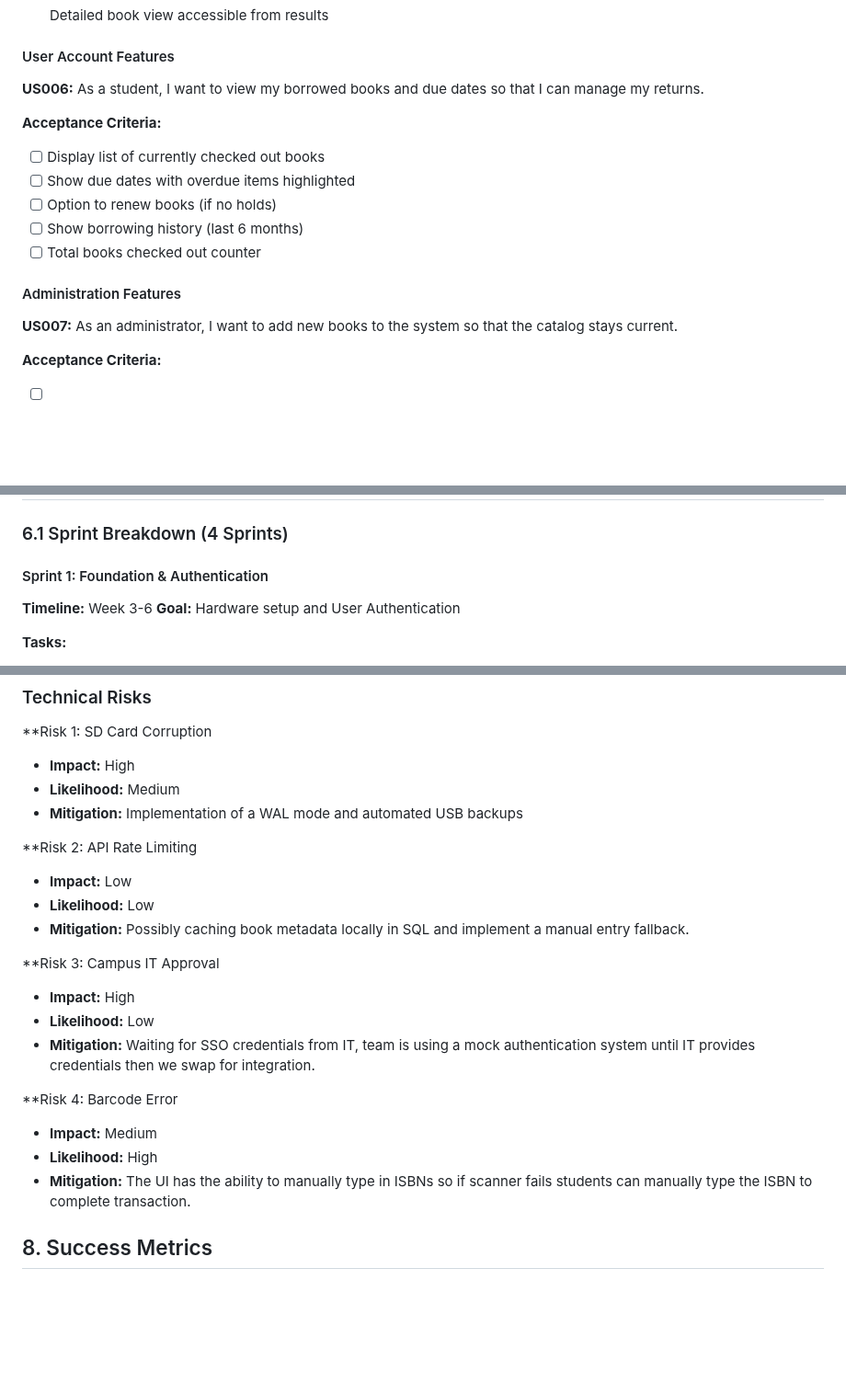
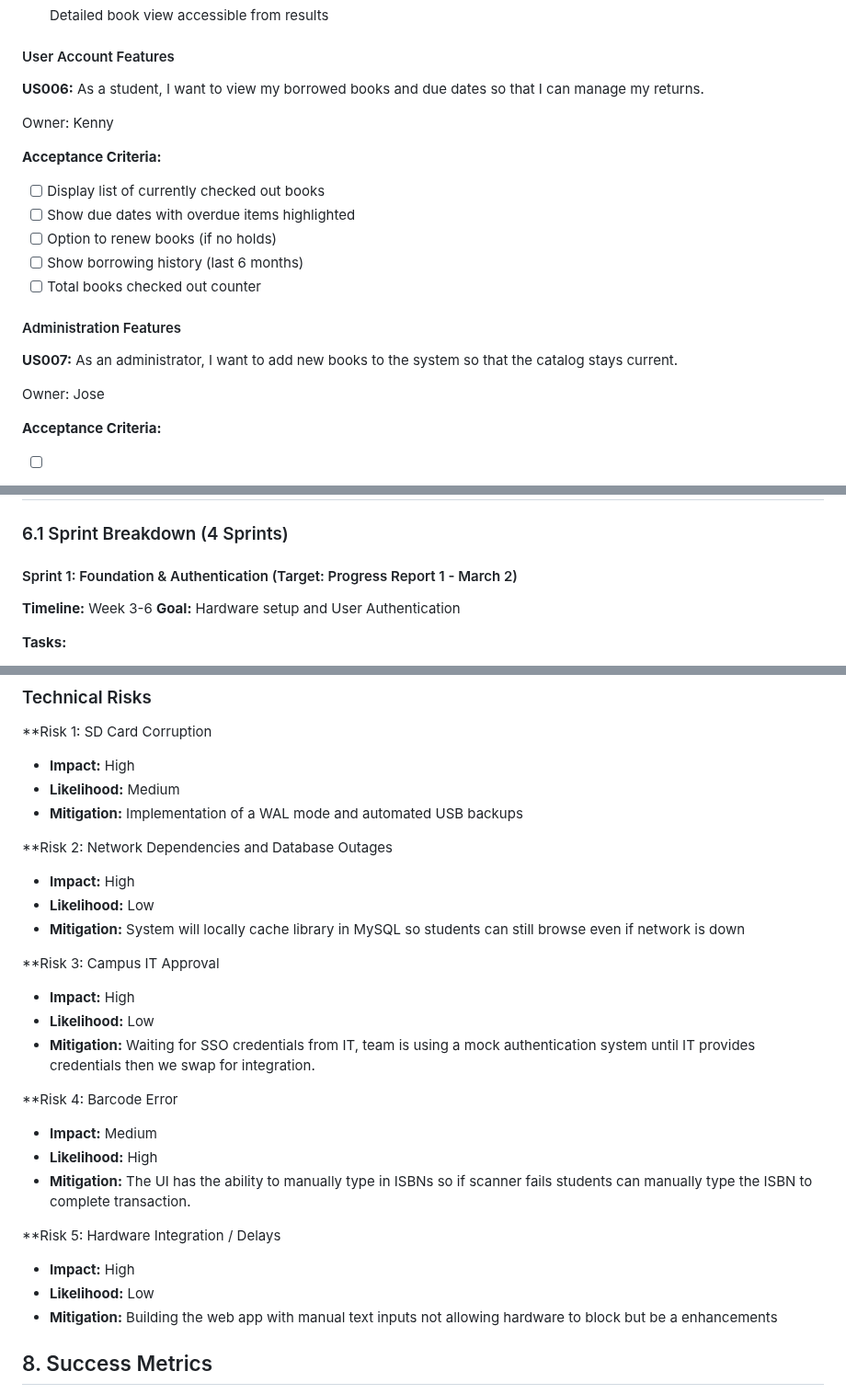
Before and after one commit to AmilcarArmmand/CS_Library_Nuc_Project, a Markdown page: docs/srs.md, 3 parts joined by grey strips. Shown at 92% size. Drawn GitHub-style; blank space fills up the shorter version.

```diff
--- a/docs/srs.md
+++ b/docs/srs.md
@@ -179,6 +189,8 @@ Goals:
 
 **US006:** As a student, I want to view my borrowed books and due dates so that I can manage my returns.
 
+Owner: Kenny
+
 **Acceptance Criteria:**
 - [ ] Display list of currently checked out books
 - [ ] Show due dates with overdue items highlighted
@@ -190,6 +202,8 @@ Goals:
 
 **US007:** As an administrator, I want to add new books to the system so that the catalog stays current.
 
+Owner: Jose
+
 **Acceptance Criteria:**
 - [ ] Manual entry form for books without ISBN
 - [ ] ISBN scan auto-populates metadata from API
@@ -896,7 +926,7 @@ Security Layer:
 
 ### 6.1 Sprint Breakdown (4 Sprints)
 
-#### Sprint 1: Foundation & Authentication
+#### Sprint 1: Foundation & Authentication (Target: Progress Report 1 - March 2)
 **Timeline:** Week 3-6
 **Goal:** Hardware setup and User Authentication
 
@@ -954,10 +984,10 @@ Security Layer:
 - **Likelihood:** Medium
 - **Mitigation:** Implementation of a WAL mode and automated USB backups
 
-**Risk 2: API Rate Limiting
-- **Impact:** Low
+**Risk 2: Network Dependencies and Database Outages
+- **Impact:** High
 - **Likelihood:** Low
-- **Mitigation:** Possibly caching book metadata locally in SQL and implement a manual entry fallback.
+- **Mitigation:** System will locally cache library in MySQL so students can still browse even if network is down
 
 **Risk 3: Campus IT Approval
 - **Impact:** High
@@ -969,6 +999,10 @@ Security Layer:
 - **Likelihood:** High
 - **Mitigation:** The UI has the ability to manually type in ISBNs so if scanner fails students can manually type the ISBN to complete transaction.
 
+**Risk 5: Hardware Integration / Delays
+- **Impact:** High
+- **Likelihood:** Low
+- **Mitigation:** Building the web app with manual text inputs not allowing hardware to block but be a enhancements
 
 ## 8. Success Metrics
 
```
Also changed, not shown: other parts of docs/srs.md (+31 -5 lines).
